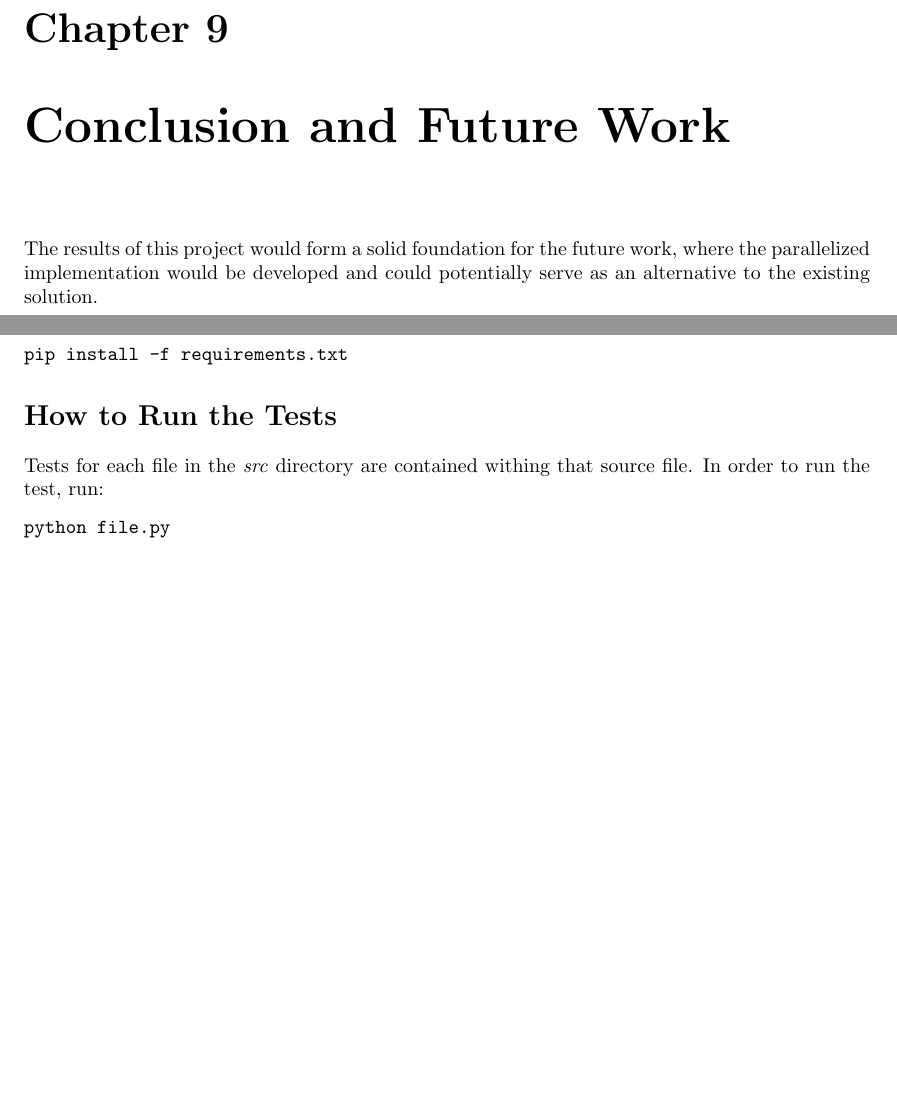
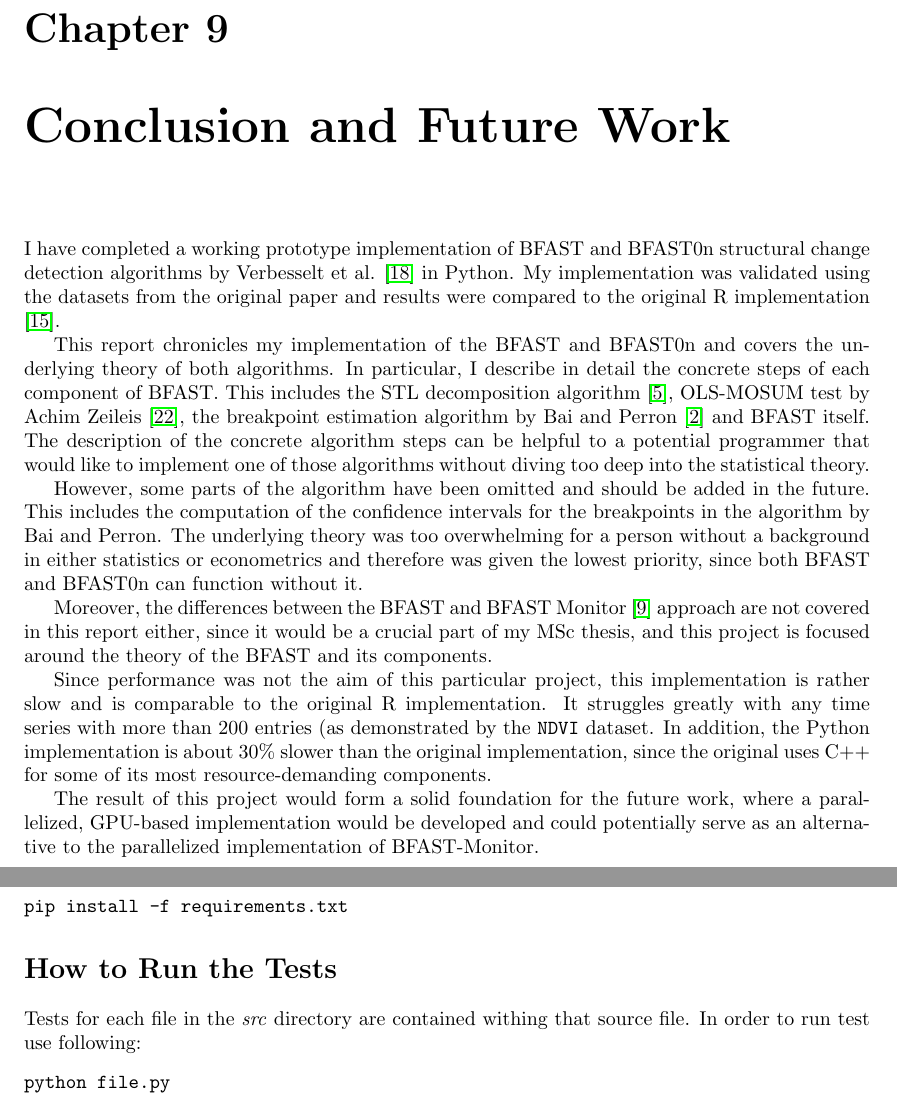
Before and after one commit to mortvest/bfast-py, a LaTeX thesis (report/main.tex, which reads report/conclusion.tex, report/practical.tex): two parts of pages 30 and 33 of 34 before the commit and two parts of pages 30 and 34 of 34 after it, joined at a grey line, cut so that both start at the same text, the shorter picture padded with empty space. The pictures show the PDF file report/main.pdf that the author committed with the source.

Commit message:
conclusion

```diff
--- a/report/conclusion.tex
+++ b/report/conclusion.tex
@@ -3,10 +3,43 @@
 \begin{document}
 \chapter{Conclusion and Future Work}
 \label{chap:conclusion_and_future_work}
+I have completed a working prototype implementation of BFAST and BFAST0n
+structural change detection algorithms by Verbesselt et al. \cite{bfast} in
+Python. My implementation was validated using the datasets from the original
+paper and results were compared to the original R implementation \cite{bfast-github}.
 
-The results of this project would form a solid foundation for
-the future work, where the parallelized implementation would be developed and
-could potentially serve as an alternative to the existing solution.
+This report chronicles my implementation of the BFAST and BFAST0n and covers the
+underlying theory of both algorithms. In particular, I describe in detail the
+concrete steps of each component of BFAST. This includes the STL decomposition
+algorithm \cite{stl}, OLS-MOSUM test by Achim Zeileis \cite{strucchange}, the
+breakpoint estimation algorithm by Bai and Perron \cite{bai_perron} and BFAST
+itself. The description of the concrete algorithm steps can be helpful to a
+potential programmer that would like to implement one of those algorithms
+without diving too deep into the statistical theory.
+
+However, some parts of the algorithm have been omitted and should be added in
+the future. This includes the computation of the confidence intervals for the
+breakpoints in the algorithm by Bai and Perron. The underlying theory was too
+overwhelming for a person without a background in either statistics or
+econometrics and therefore was given the lowest priority, since both BFAST and
+BFAST0n can function without it.
+
+Moreover, the differences between the BFAST and BFAST Monitor \cite{bfast_monitor}
+approach are not covered in this report either, since it would be a crucial part of my
+MSc thesis, and this project is focused around the theory of the BFAST and its components.
+
+Since performance was not the aim of this particular project, this
+implementation is rather slow and is comparable to the original R
+implementation. It struggles greatly with any time series with more than 200
+entries (as demonstrated by the \texttt{NDVI} dataset. In addition, the Python
+implementation is about 30\% slower than the original implementation, since
+the original uses C++ for some of its most resource-demanding components.
+
+The result of this project would form a solid foundation for
+the future work, where a parallelized, GPU-based implementation would be developed and
+could potentially serve as an alternative to the parallelized implementation of
+BFAST-Monitor.
+
 
 \biblio
 \end{document}
--- a/report/practical.tex
+++ b/report/practical.tex
@@ -10 +5,0 @@ In order to install all the necessary libraries, start the virtual environment a
-the requirements:
@@ -18 +5,0 @@ Tests for each file in the \emph{src} directory are contained withing that
-source file. In order to run the test, run:
@@ -50,6 +21,8 @@ on GitHub \cite{my-github} and is structured in a following manner:
   Collection of datasets for testing. They are taken from the R programming language standard library
   \cite{r-datasets} and
   the \texttt{strucchange} package for the R-language \cite{strucchange_code}.
+\item \texttt{loess.py}\\
+  Implementation of the LOESS algorithm (Chapter \cite{chap:stl}). Used only for demonstration.
 \item \texttt{efp.py}\\
   Implementation of the empirical fluctuation processes, in particular the OLS-MOSUM test that is
   described in Chapter \ref{chap:mosum}.
@@ -70,0 +48 @@ on GitHub \cite{my-github} and is structured in a following manner:
+the requirements:
@@ -70,0 +56 @@ on GitHub \cite{my-github} and is structured in a following manner:
+source file. In order to run test use following:
```
Also changed, not shown: report/main.tex (+2 -2 lines), report/Makefile, report/main.pdf, report/practical.tex (54 more changed lines), 4 other files.
